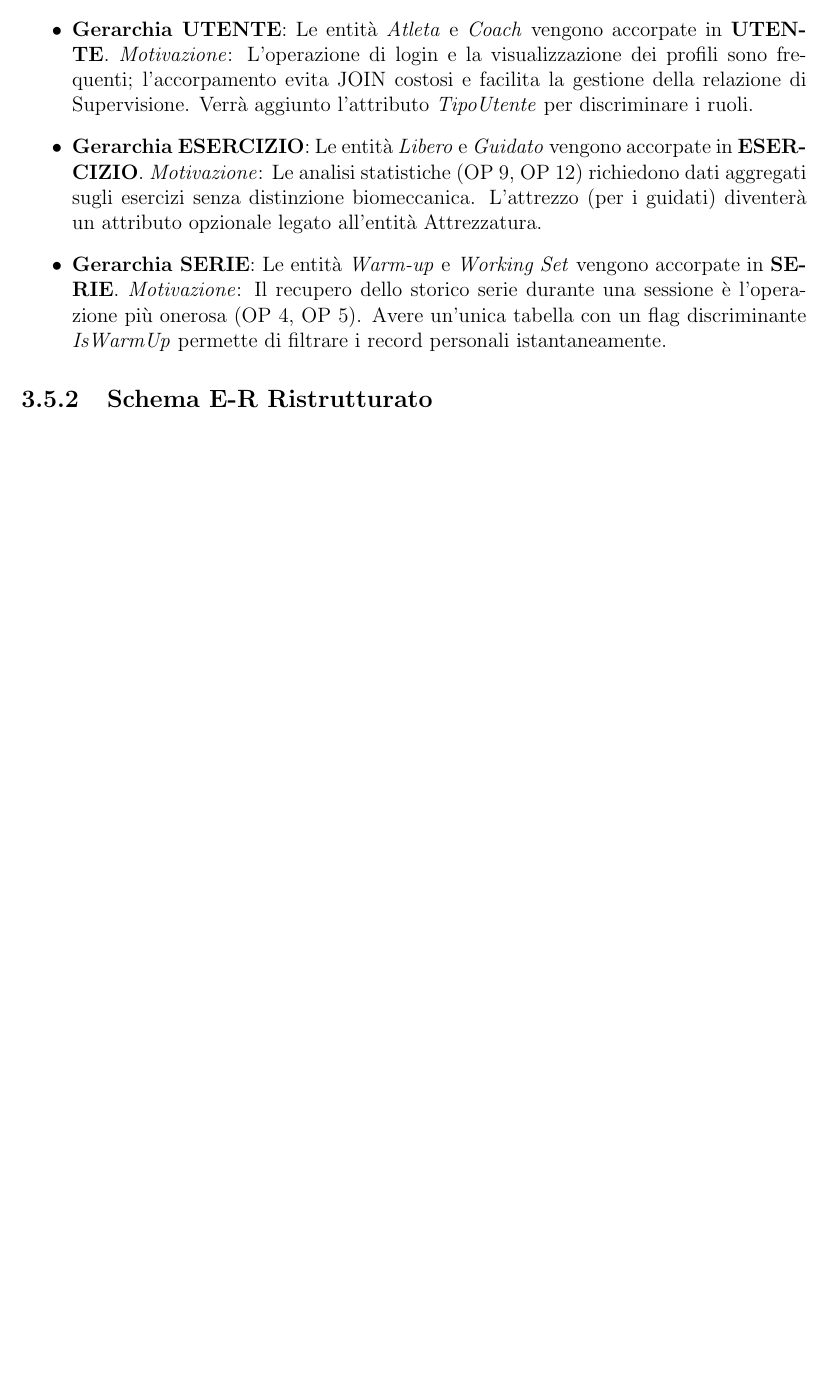
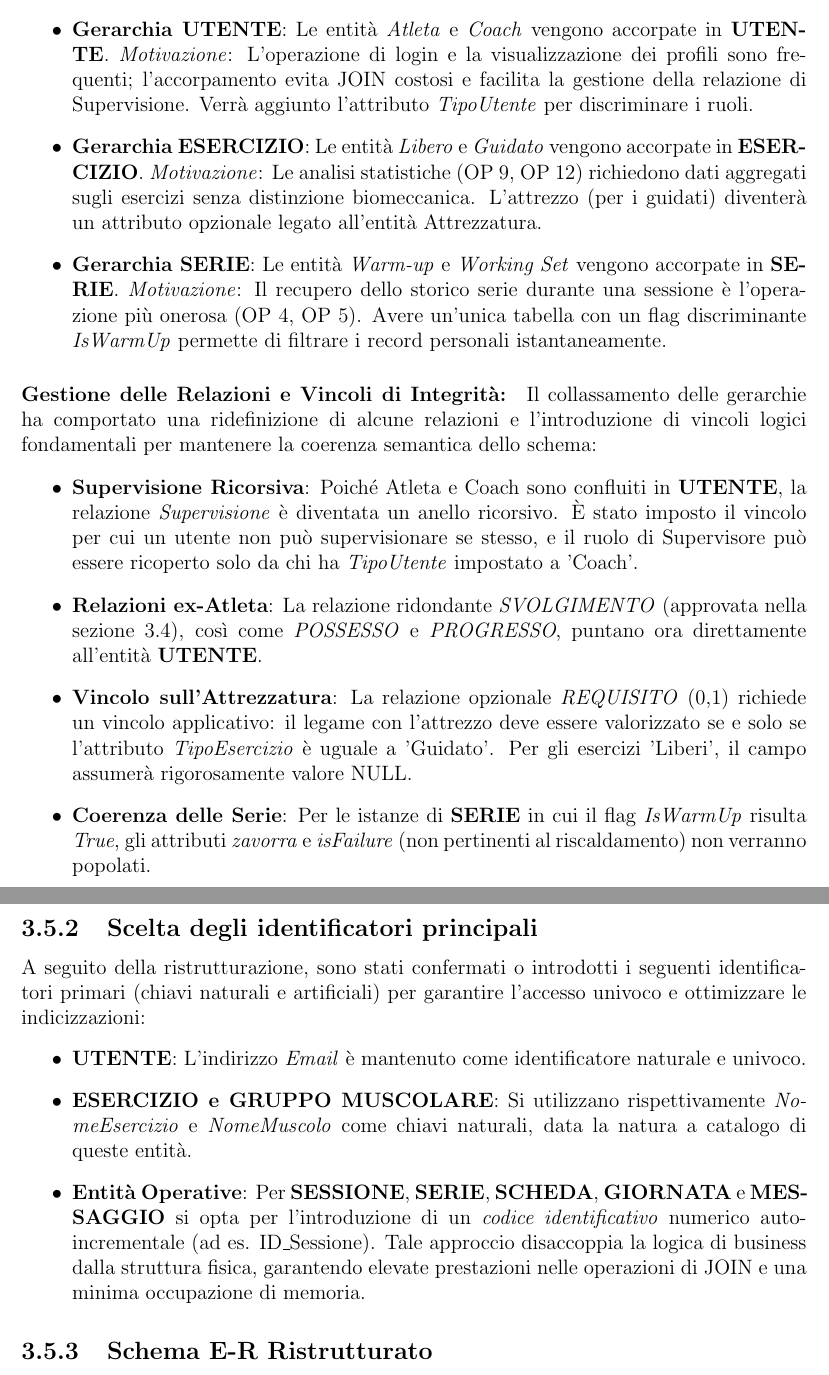
Before and after one commit to Federicolocaa/WorkoutTracker-DB-Project, a LaTeX thesis (doc/Gruppo2954_Relazione.tex): part of page 26 of 26 before the commit and two parts of pages 26 and 27 of 27 after it, the two joined at a grey line, cut so that both start at the same text, the shorter picture padded with empty space. Compiled offline with pdfLaTeX.

Commit message:
Inserimento immagine 3.5.3 con schema privo di gerarchie e con l'inserimento delle due ridondanze viste nei punti 3.4.1 e 3.4.2

```diff
--- a/doc/Gruppo2954_Relazione.tex
+++ b/doc/Gruppo2954_Relazione.tex
@@ -636,6 +636,23 @@ Le gerarchie di specializzazione (IS-A) presenti nel modello concettuale vengono
     \textit{Motivazione}: Il recupero dello storico serie durante una sessione è l'operazione più onerosa (OP 4, OP 5). Avere un'unica tabella con un flag discriminante \textit{IsWarmUp} permette di filtrare i record personali istantaneamente.
 \end{itemize}
 
+\paragraph{Gestione delle Relazioni e Vincoli di Integrità:}
+Il collassamento delle gerarchie ha comportato una ridefinizione di alcune relazioni e l'introduzione di vincoli logici fondamentali per mantenere la coerenza semantica dello schema:
+\begin{itemize}
+    \item \textbf{Supervisione Ricorsiva}: Poiché Atleta e Coach sono confluiti in \textbf{UTENTE}, la relazione \textit{Supervisione} è diventata un anello ricorsivo. È stato imposto il vincolo per cui un utente non può supervisionare se stesso, e il ruolo di Supervisore può essere ricoperto solo da chi ha \textit{TipoUtente} impostato a 'Coach'.
+    \item \textbf{Relazioni ex-Atleta}: La relazione ridondante \textit{SVOLGIMENTO} (approvata nella sezione 3.4), così come \textit{POSSESSO} e \textit{PROGRESSO}, puntano ora direttamente all'entità \textbf{UTENTE}.
+    \item \textbf{Vincolo sull'Attrezzatura}: La relazione opzionale \textit{REQUISITO} (0,1) richiede un vincolo applicativo: il legame con l'attrezzo deve essere valorizzato se e solo se l'attributo \textit{TipoEsercizio} è uguale a 'Guidato'. Per gli esercizi 'Liberi', il campo assumerà rigorosamente valore NULL.
+    \item \textbf{Coerenza delle Serie}: Per le istanze di \textbf{SERIE} in cui il flag \textit{IsWarmUp} risulta \textit{True}, gli attributi \textit{zavorra} e \textit{isFailure} (non pertinenti al riscaldamento) non verranno popolati.
+\end{itemize}
+
+\subsection{Scelta degli identificatori principali}
+A seguito della ristrutturazione, sono stati confermati o introdotti i seguenti identificatori primari (chiavi naturali e artificiali) per garantire l'accesso univoco e ottimizzare le indicizzazioni:
+\begin{itemize}
+    \item \textbf{UTENTE}: L'indirizzo \textit{Email} è mantenuto come identificatore naturale e univoco.
+    \item \textbf{ESERCIZIO e GRUPPO MUSCOLARE}: Si utilizzano rispettivamente \textit{NomeEsercizio} e \textit{NomeMuscolo} come chiavi naturali, data la natura a catalogo di queste entità.
+    \item \textbf{Entità Operative}: Per \textbf{SESSIONE}, \textbf{SERIE}, \textbf{SCHEDA}, \textbf{GIORNATA} e \textbf{MESSAGGIO} si opta per l'introduzione di un \textit{codice identificativo} numerico auto-incrementale (ad es. ID\_Sessione). Tale approccio disaccoppia la logica di business dalla struttura fisica, garantendo elevate prestazioni nelle operazioni di JOIN e una minima occupazione di memoria.
+\end{itemize}
+
 \subsection{Schema E-R Ristrutturato}
 Di seguito viene presentato lo schema E-R risultante dalle operazioni di raffinamento e dall'inserimento delle ridondanze accettate al paragrafo 3.4.
 
```
Also changed, not shown: doc/Gruppo2954_Relazione.pdf, doc/images/3.5.3_db.png (added), doc/Gruppo2954_Relazione.tex (2 more changed lines), 1 other file.
